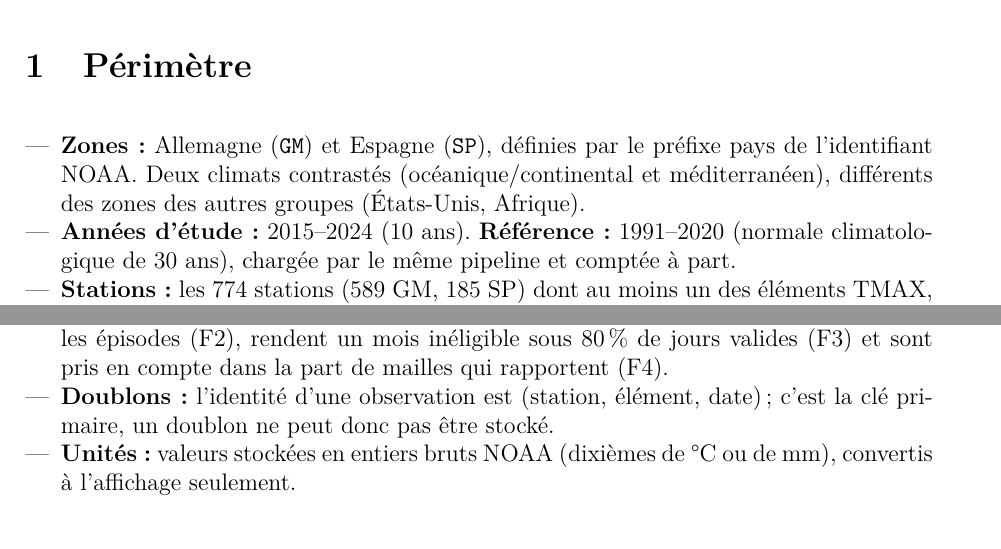
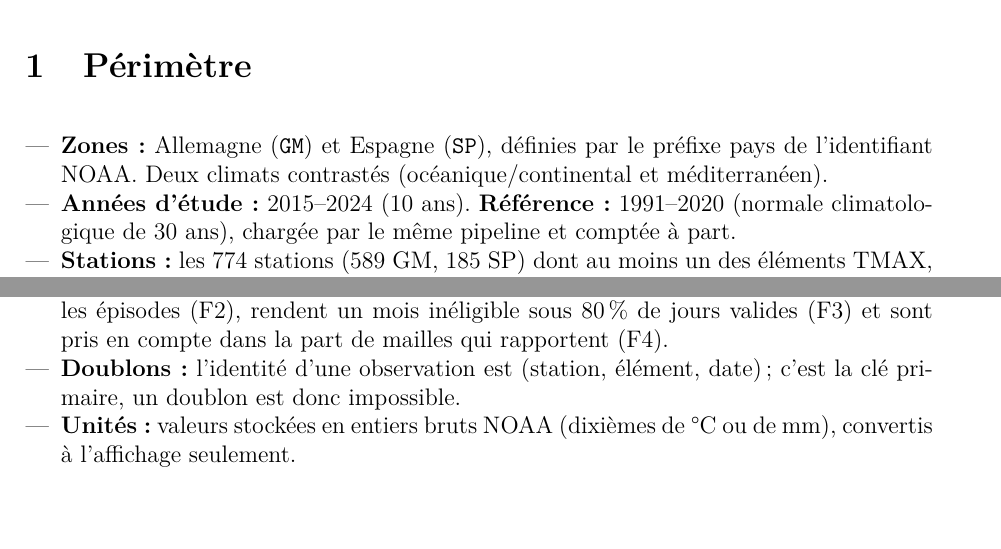
Before and after one commit to ClaveilleH/DataBaseAndNoSQL_Project, a LaTeX document (docs/rapport/rapport.tex): two parts of pages 2 and 3 of 9, joined at a grey line, cut so that both start at the same text. Compiled offline with pdfLaTeX.

Commit message:
Rapport : ordre des noms, relecture du périmètre et des doublons

```diff
--- a/docs/rapport/rapport.tex
+++ b/docs/rapport/rapport.tex
@@ -16,7 +16,7 @@
 \newcommand{\cmd}[1]{\texttt{#1}}
 
 \title{WeatherScope}
-\author{Hugo CLAVEILLE, JULES Stevenson, DIALLO Mamadou Ougailou}
+\author{CLAVEILLE Hugo, JULES Stevenson, DIALLO Mamadou Ougailou}
 \date{8 novembre 2026}
 
 \fancypagestyle{plain}{
@@ -52,7 +52,7 @@
 
 \begin{itemize}
   \item \textbf{Zones :} Allemagne (\cmd{GM}) et Espagne (\cmd{SP}), définies par le préfixe pays de l'identifiant NOAA.
-    Deux climats contrastés (océanique/continental et méditerranéen), différents des zones des autres groupes (États-Unis, Afrique).
+    Deux climats contrastés (océanique/continental et méditerranéen).
   \item \textbf{Années d'étude :} 2015--2024 (10 ans). \textbf{Référence :} 1991--2020 (normale climatologique de 30 ans),
     chargée par le même pipeline et comptée à part.
   \item \textbf{Stations :} les 774 stations (589 GM, 185 SP) dont au moins un des éléments TMAX, TMIN, PRCP
@@ -109,7 +109,7 @@ Le volume est stable de 1991 à 2023 ; en 2024, l'Espagne perd environ 24\,\% de
     rendent un mois inéligible sous 80\,\% de jours valides (F3) et sont pris en compte dans la part de mailles
     qui rapportent (F4).
   \item \textbf{Doublons :} l'identité d'une observation est (station, élément, date) ; c'est la clé primaire,
-    un doublon ne peut donc pas être stocké.
+    un doublon est donc impossible.
   \item \textbf{Unités :} valeurs stockées en entiers bruts NOAA (dixièmes de °C ou de mm), convertis à l'affichage seulement.
 \end{itemize}
 
```
